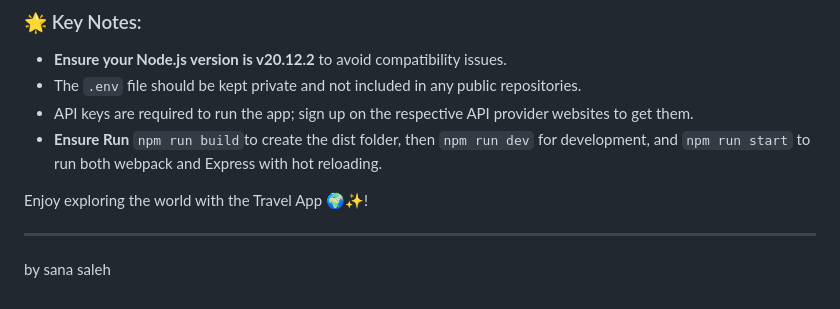
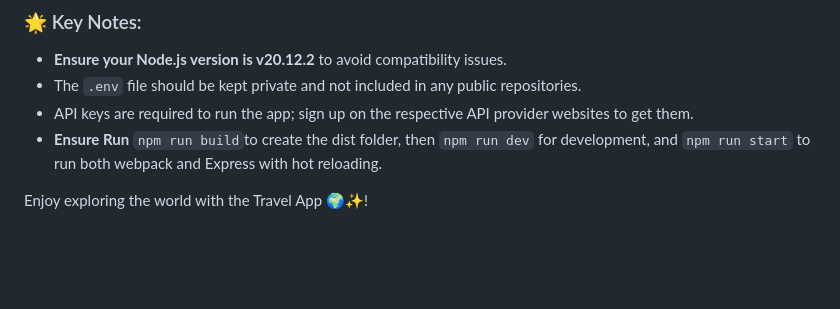
Before and after one commit to Rahmehdaraghmeh/Travel-App, a Markdown page: README.md, the part around the change. Drawn GitHub-style; blank space fills up the shorter version.

```diff
--- a/README.md
+++ b/README.md
@@ -158,6 +158,3 @@ This project is licensed under the **MIT License**. Check the `LICENSE` file for
 - **Ensure Run** `npm run build`to create the dist folder, then `npm run dev` for development, and `npm run start` to run both webpack and Express with hot reloading.
 
 Enjoy exploring the world with the Travel App 🌍✨!
-
----
-by sana saleh
```
